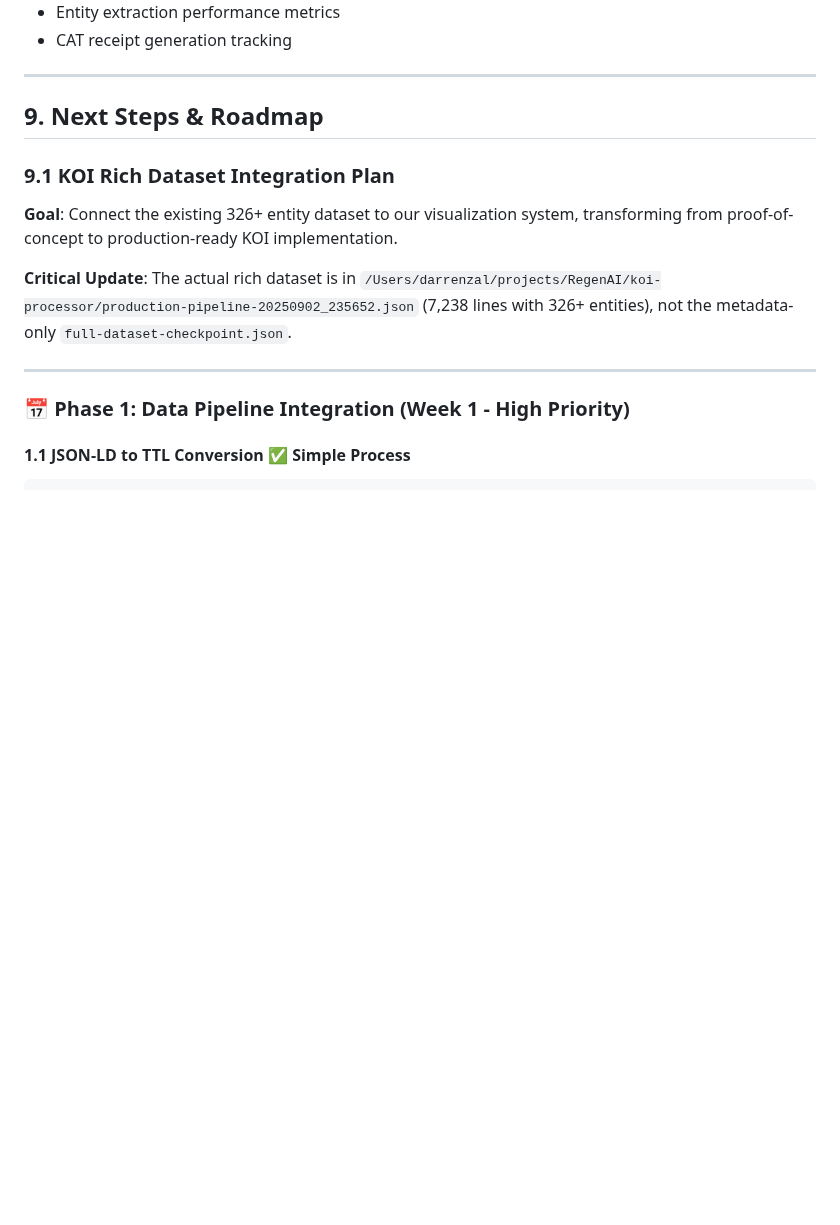
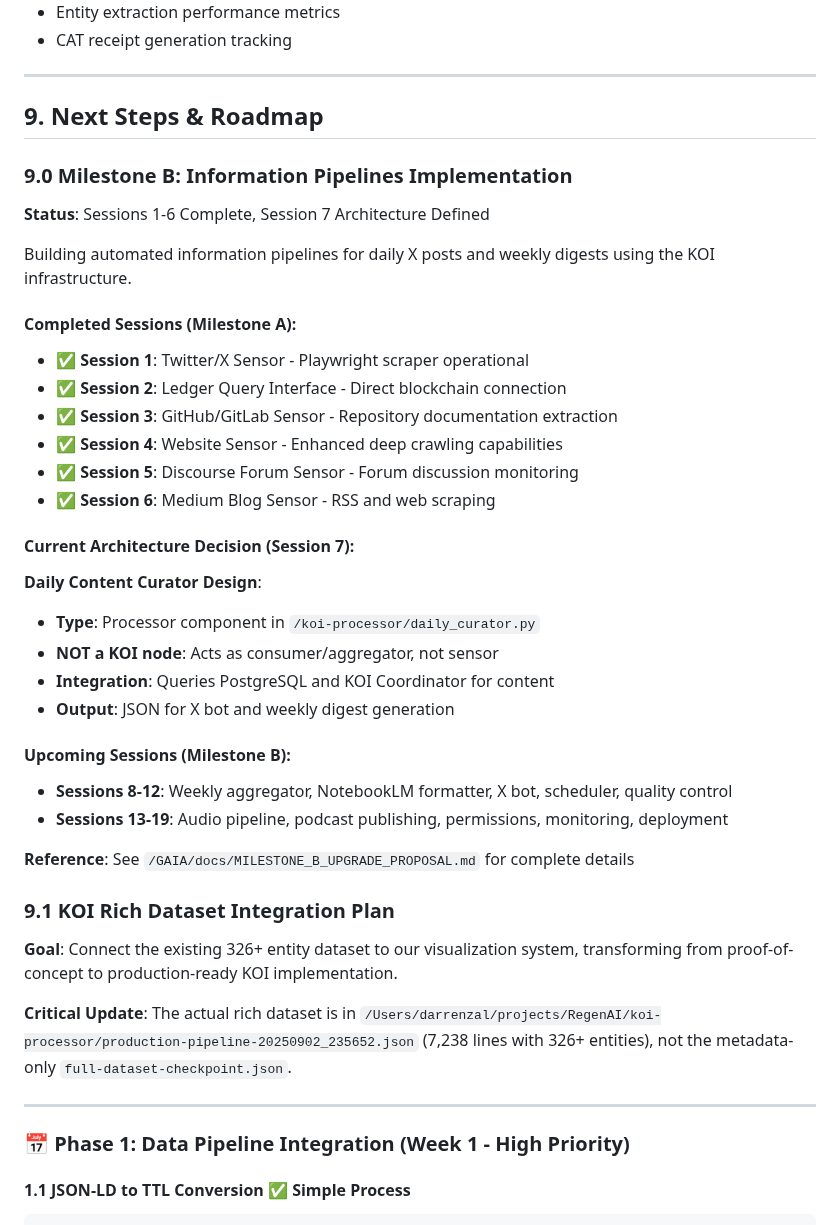
Before and after one commit to gaiaaiagent/koi-research, a Markdown page: docs/KOI_MASTER_IMPLEMENTATION_GUIDE.md, the part around one of its changes. Drawn GitHub-style; blank space fills up the shorter version.

```diff
--- a/docs/KOI_MASTER_IMPLEMENTATION_GUIDE.md
+++ b/docs/KOI_MASTER_IMPLEMENTATION_GUIDE.md
@@ -631,6 +631,33 @@ full-dataset-checkpoint.json → TTL Conversion → Fuseki Load → Full Knowled
 ---
 
 ## 9. Next Steps & Roadmap
+
+### 9.0 Milestone B: Information Pipelines Implementation
+
+**Status**: Sessions 1-6 Complete, Session 7 Architecture Defined
+
+Building automated information pipelines for daily X posts and weekly digests using the KOI infrastructure.
+
+#### Completed Sessions (Milestone A):
+- ✅ **Session 1**: Twitter/X Sensor - Playwright scraper operational
+- ✅ **Session 2**: Ledger Query Interface - Direct blockchain connection
+- ✅ **Session 3**: GitHub/GitLab Sensor - Repository documentation extraction
+- ✅ **Session 4**: Website Sensor - Enhanced deep crawling capabilities
+- ✅ **Session 5**: Discourse Forum Sensor - Forum discussion monitoring
+- ✅ **Session 6**: Medium Blog Sensor - RSS and web scraping
+
+#### Current Architecture Decision (Session 7):
+**Daily Content Curator Design**:
+- **Type**: Processor component in `/koi-processor/daily_curator.py`
+- **NOT a KOI node**: Acts as consumer/aggregator, not sensor
+- **Integration**: Queries PostgreSQL and KOI Coordinator for content
+- **Output**: JSON for X bot and weekly digest generation
+
+#### Upcoming Sessions (Milestone B):
+- **Sessions 8-12**: Weekly aggregator, NotebookLM formatter, X bot, scheduler, quality control
+- **Sessions 13-19**: Audio pipeline, podcast publishing, permissions, monitoring, deployment
+
+**Reference**: See `/GAIA/docs/MILESTONE_B_UPGRADE_PROPOSAL.md` for complete details
 
 ### 9.1 KOI Rich Dataset Integration Plan
 
```
Also changed, not shown: other parts of docs/KOI_MASTER_IMPLEMENTATION_GUIDE.md (+57 -1 lines).
